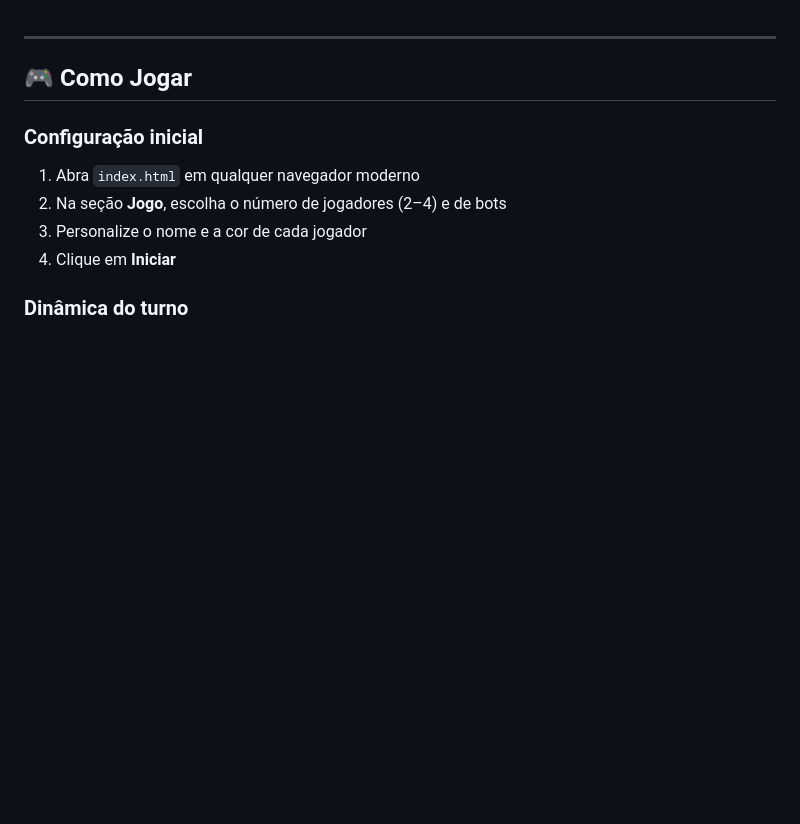
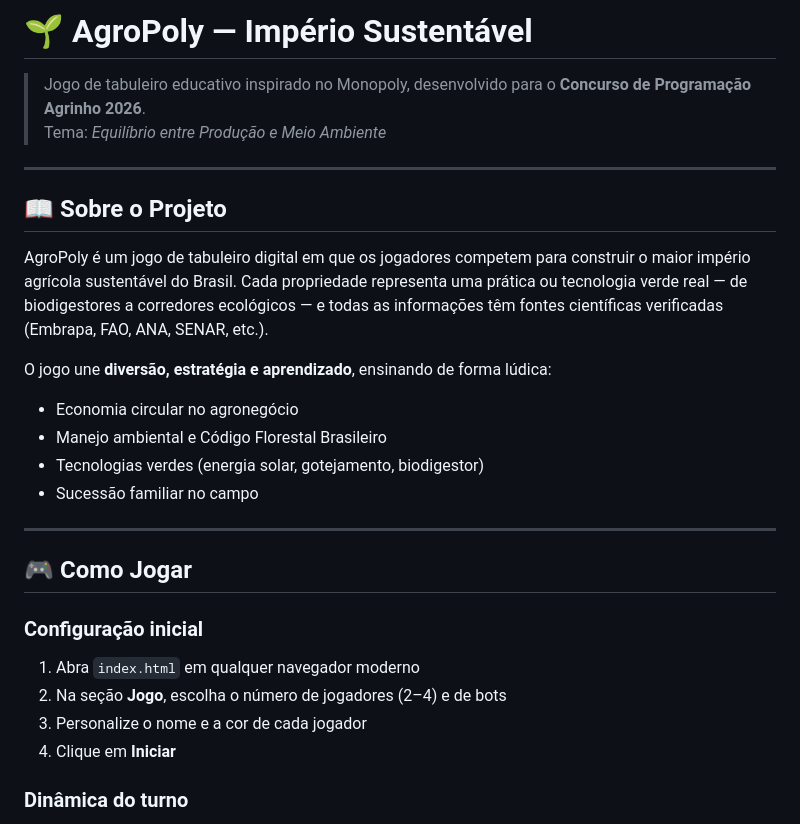
Before and after one commit to yunishub/Agrinho2026, a Markdown page: README.md, the part around the change. GitHub-like rendering; blank space fills up the shorter version.

```diff
--- a/README.md
+++ b/README.md
@@ -1,3 +1,19 @@
+# 🌱 AgroPoly — Império Sustentável
+
+> Jogo de tabuleiro educativo inspirado no Monopoly, desenvolvido para o **Concurso de Programação Agrinho 2026**.
+> Tema: *Equilíbrio entre Produção e Meio Ambiente*
+
+---
+
+## 📖 Sobre o Projeto
+
+AgroPoly é um jogo de tabuleiro digital em que os jogadores competem para construir o maior império agrícola sustentável do Brasil. Cada propriedade representa uma prática ou tecnologia verde real — de biodigestores a corredores ecológicos — e todas as informações têm fontes científicas verificadas (Embrapa, FAO, ANA, SENAR, etc.).
+
+O jogo une **diversão, estratégia e aprendizado**, ensinando de forma lúdica:
+- Economia circular no agronegócio
+- Manejo ambiental e Código Florestal Brasileiro
+- Tecnologias verdes (energia solar, gotejamento, biodigestor)
+- Sucessão familiar no campo
 
 ---
 
```
